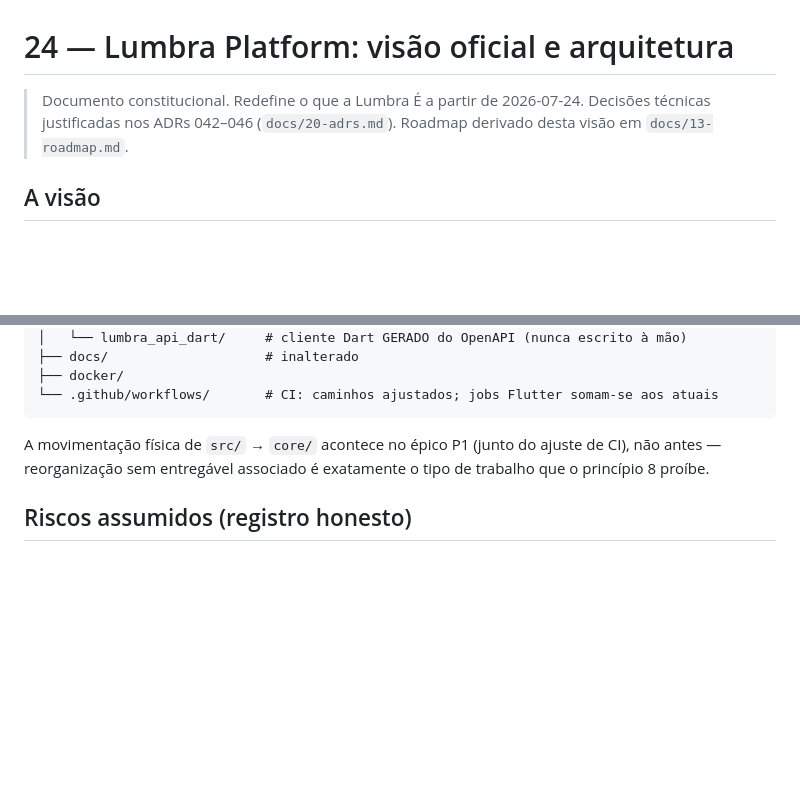
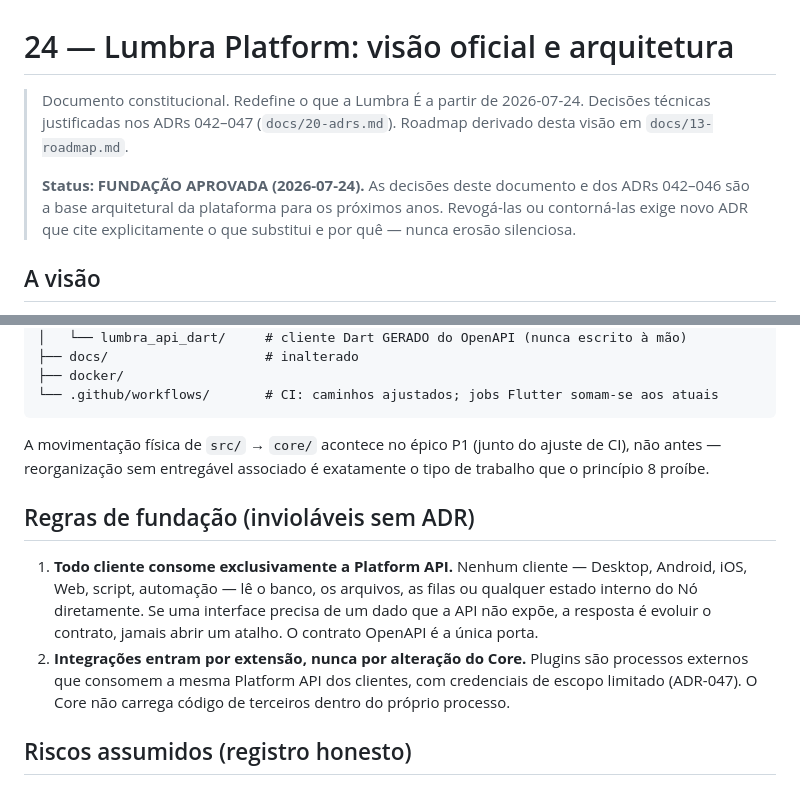
Before and after one commit to brendonhugobarcelosdesouza-cell/Lumbra, a Markdown page: docs/24-plataforma.md, 2 parts joined by grey strips. GitHub-like rendering; blank space fills up the shorter version.

Commit message:
docs: fundacao aprovada + regras inviolaveis + ADR-047 (plugins por extensao)
- docs/24 marcado como FUNDACAO APROVADA (2026-07-24): revogar exige ADR
- Regra 1: todo cliente consome exclusivamente a Platform API (nenhum
  acesso direto a banco/arquivos/filas do No)
- Regra 2: integracoes entram por extensao, nunca alterando o Core
- ADR-047: plugin = cliente com escopos; processo externo, mesma API,
  mesmo modelo de identidade do ADR-045 com permissoes por escopo;
  pontos de extensao: skills, eventos (subscribe via API), REST

```diff
--- a/docs/24-plataforma.md
+++ b/docs/24-plataforma.md
@@ -1,8 +1,13 @@
 # 24 — Lumbra Platform: visão oficial e arquitetura
 
 > Documento constitucional. Redefine o que a Lumbra É a partir de 2026-07-24.
-> Decisões técnicas justificadas nos ADRs 042–046 (`docs/20-adrs.md`).
+> Decisões técnicas justificadas nos ADRs 042–047 (`docs/20-adrs.md`).
 > Roadmap derivado desta visão em `docs/13-roadmap.md`.
+>
+> **Status: FUNDAÇÃO APROVADA (2026-07-24).** As decisões deste documento e
+> dos ADRs 042–046 são a base arquitetural da plataforma para os próximos
+> anos. Revogá-las ou contorná-las exige novo ADR que cite explicitamente o
+> que substitui e por quê — nunca erosão silenciosa.
 
 ## A visão
 
@@ -210,6 +215,18 @@ A movimentação física de `src/` → `core/` acontece no épico P1 (junto do
 ajuste de CI), não antes — reorganização sem entregável associado é
 exatamente o tipo de trabalho que o princípio 8 proíbe.
 
+## Regras de fundação (invioláveis sem ADR)
+
+1. **Todo cliente consome exclusivamente a Platform API.** Nenhum cliente —
+   Desktop, Android, iOS, Web, script, automação — lê o banco, os arquivos,
+   as filas ou qualquer estado interno do Nó diretamente. Se uma interface
+   precisa de um dado que a API não expõe, a resposta é evoluir o contrato,
+   jamais abrir um atalho. O contrato OpenAPI é a única porta.
+2. **Integrações entram por extensão, nunca por alteração do Core.**
+   Plugins são processos externos que consomem a mesma Platform API dos
+   clientes, com credenciais de escopo limitado (ADR-047). O Core não
+   carrega código de terceiros dentro do próprio processo.
+
 ## Riscos assumidos (registro honesto)
 
 * **Dart é uma linguagem nova para o time.** Custo real de aprendizado;
```
Also changed, not shown: docs/20-adrs.md (+10 -0 lines).
